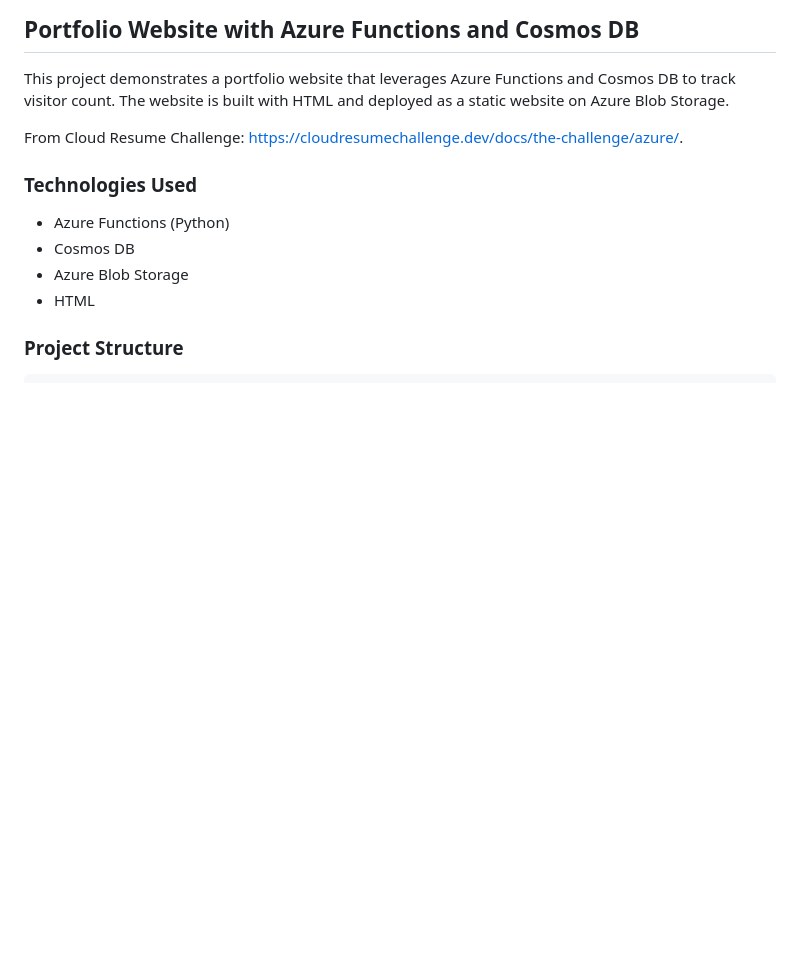
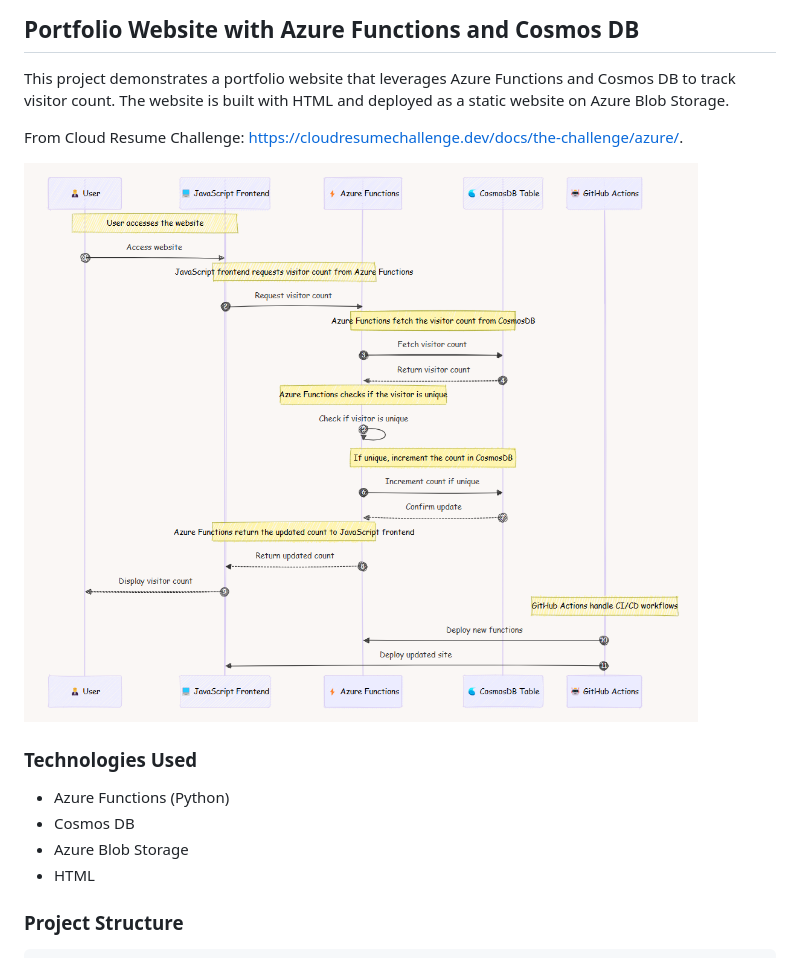
Before and after one commit to HafsaJavedPak/resume-challenge-azure, a Markdown page: README.md, the part around the change. Drawn GitHub-style; pictures changed too: initial-overview.png (added); blank space fills up the shorter version.

Commit message:
added initiql architecurre

```diff
--- a/README.md
+++ b/README.md
@@ -5,6 +5,8 @@
 This project demonstrates a portfolio website that leverages Azure Functions and Cosmos DB to track visitor count. The website is built with HTML and deployed as a static website on Azure Blob Storage.
 
 From Cloud Resume Challenge: https://cloudresumechallenge.dev/docs/the-challenge/azure/.
+
+![Architecture of project](initial-overview.png)
 
 ### Technologies Used
 
```
